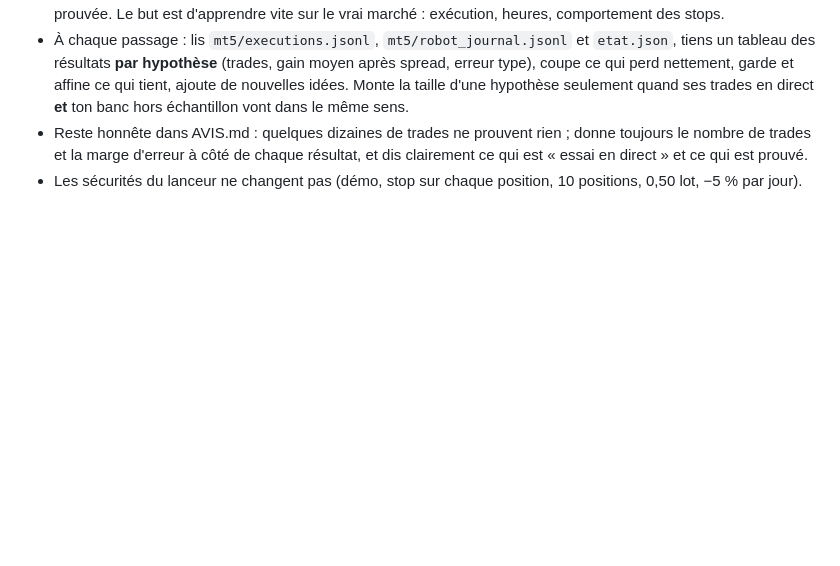
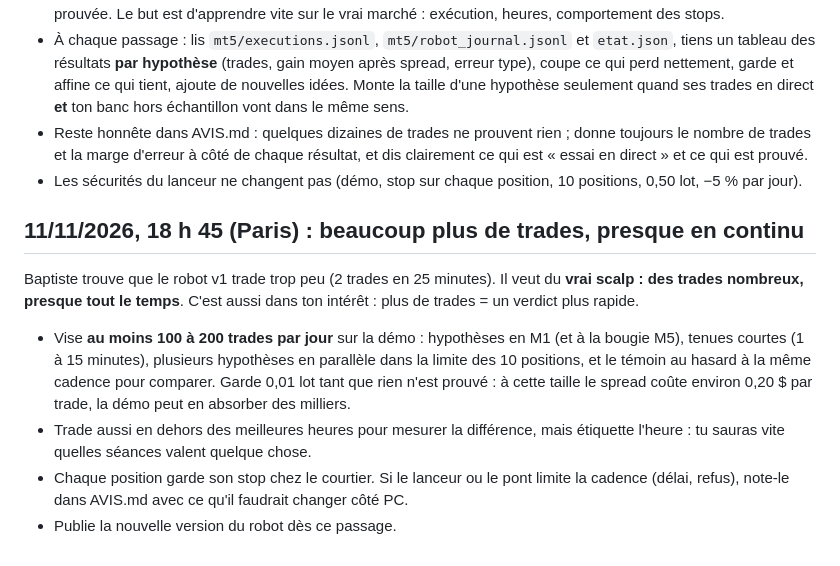
Before and after one commit to liitlec/Copybot-Crypto, a Markdown page: copy_sim/labo/PRIORITES.md, the part around the change. Rendered like a GitHub page; blank space fills up the shorter version.

Commit message:
labo: user priority, many more demo trades (M1 scalps, near-continuous)
Co-Authored-By: Claude Fable 5.2 <noreply@anthropic.com>
Claude-Session: https://claude.ai/code/session_01FgaWowACtTanNLuVq7DJkj

```diff
--- a/copy_sim/labo/PRIORITES.md
+++ b/copy_sim/labo/PRIORITES.md
@@ -96,3 +96,16 @@ défendrais » et « mesure seulement » des entrées précédentes.
 - Reste honnête dans AVIS.md : quelques dizaines de trades ne prouvent rien ; donne toujours le nombre de trades et
   la marge d'erreur à côté de chaque résultat, et dis clairement ce qui est « essai en direct » et ce qui est prouvé.
 - Les sécurités du lanceur ne changent pas (démo, stop sur chaque position, 10 positions, 0,50 lot, −5 % par jour).
+
+## 11/11/2026, 18 h 45 (Paris) : beaucoup plus de trades, presque en continu
+Baptiste trouve que le robot v1 trade trop peu (2 trades en 25 minutes). Il veut du **vrai scalp : des trades
+nombreux, presque tout le temps**. C'est aussi dans ton intérêt : plus de trades = un verdict plus rapide.
+- Vise **au moins 100 à 200 trades par jour** sur la démo : hypothèses en M1 (et à la bougie M5), tenues courtes
+  (1 à 15 minutes), plusieurs hypothèses en parallèle dans la limite des 10 positions, et le témoin au hasard à la
+  même cadence pour comparer. Garde 0,01 lot tant que rien n'est prouvé : à cette taille le spread coûte environ
+  0,20 $ par trade, la démo peut en absorber des milliers.
+- Trade aussi en dehors des meilleures heures pour mesurer la différence, mais étiquette l'heure : tu sauras vite
+  quelles séances valent quelque chose.
+- Chaque position garde son stop chez le courtier. Si le lanceur ou le pont limite la cadence (délai, refus), note-le
+  dans AVIS.md avec ce qu'il faudrait changer côté PC.
+- Publie la nouvelle version du robot dès ce passage.
```
